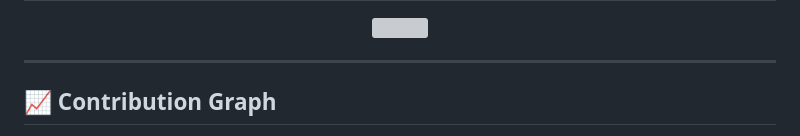
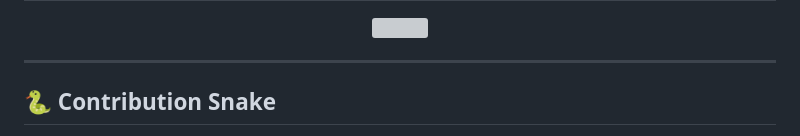
Before and after one commit to bikashsinghchouhan/bikashsinghchouhan, a Markdown page: README.md, the part around one of its changes. Drawn GitHub-style; grey boxes are pictures that could not be loaded.

Commit message:
Change contribution graph to a snake format
Updated contribution section with a snake graph.

```diff
--- a/README.md
+++ b/README.md
@@ -48,5 +48,5 @@
 
 ---
 
-## 📈 Contribution Graph
+## 🐍 Contribution Snake
 
```
Also changed, not shown: other parts of README.md (+3 -7 lines).
